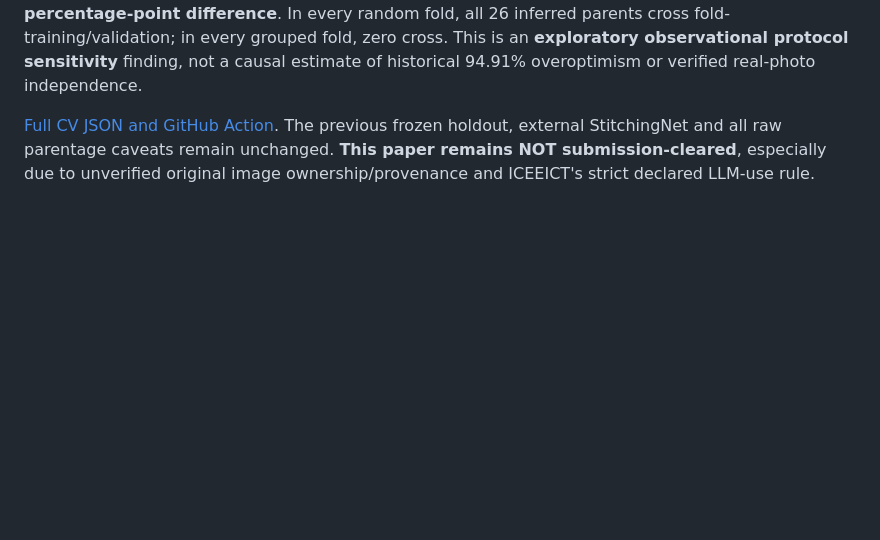
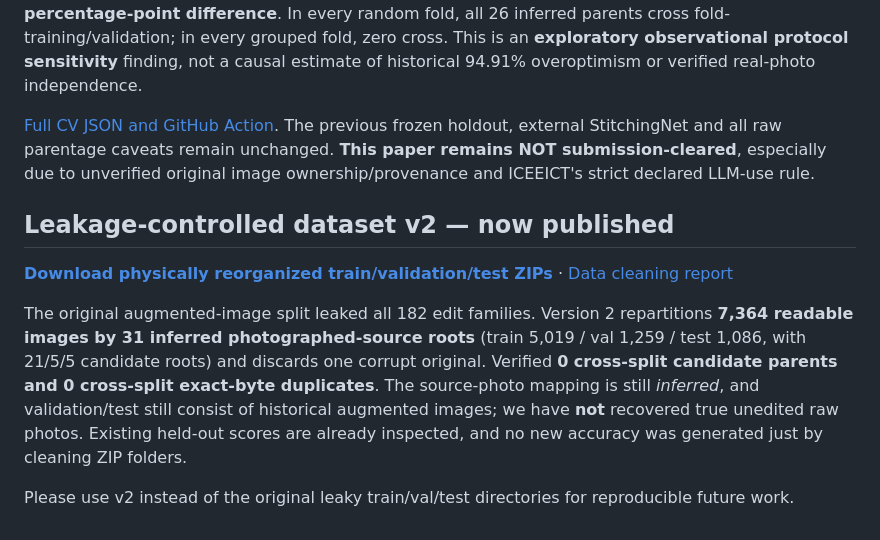
Before and after one commit to kahakashanashraf/Broken-Stitch-Detection-in-Garment-Manufacturing, a Markdown page: README.md, the part around the change. Drawn GitHub-style; blank space fills up the shorter version.

Commit message:
Document completed photo-parent-grouped dataset v2 release and remaining photo-source limits

```diff
--- a/README.md
+++ b/README.md
@@ -109,3 +109,12 @@ This manuscript replaces the unexecuted-protocol-only emphasis with **actual mea
 The new **development-only 5-fold split-protocol diagnostic** used 6,278 images from 26 inferred photographed-source parents, **without accessing** the previously inspected five-parent internal holdout or StitchingNet. Identical frozen MobileNetV3-Small features and logistic classifier produced image-random pooled OOF macro-F1 **0.8714** versus inferred-parent-grouped **0.6879**; observed **18.35 percentage-point difference**. In every random fold, all 26 inferred parents cross fold-training/validation; in every grouped fold, zero cross. This is an **exploratory observational protocol sensitivity** finding, not a causal estimate of historical 94.91% overoptimism or verified real-photo independence.
 
 [Full CV JSON and GitHub Action](https://github.com/kahakashanashraf/Broken-Stitch-Detection-in-Garment-Manufacturing/releases/tag/development-split-sensitivity-v1). The previous frozen holdout, external StitchingNet and all raw parentage caveats remain unchanged. **This paper remains NOT submission-cleared**, especially due to unverified original image ownership/provenance and ICEEICT's strict declared LLM-use rule.
+
+
+## Leakage-controlled dataset v2 — now published
+
+**[Download physically reorganized train/validation/test ZIPs](https://github.com/kahakashanashraf/Broken-Stitch-Detection-in-Garment-Manufacturing/releases/tag/leakage-controlled-dataset-v2-inferred-31-parents)** · [Data cleaning report](docs/DATASET_V2_LEAKAGE_CONTROL_2026_10_19.md)
+
+The original augmented-image split leaked all 182 edit families. Version 2 repartitions **7,364 readable images by 31 inferred photographed-source roots** (train 5,019 / val 1,259 / test 1,086, with 21/5/5 candidate roots) and discards one corrupt original. Verified **0 cross-split candidate parents and 0 cross-split exact-byte duplicates**. The source-photo mapping is still *inferred*, and validation/test still consist of historical augmented images; we have **not** recovered true unedited raw photos. Existing held-out scores are already inspected, and no new accuracy was generated just by cleaning ZIP folders.
+
+Please use v2 instead of the original leaky train/val/test directories for reproducible future work.
```
Also changed, not shown: docs/DATASET_V2_LEAKAGE_CONTROL_2026_10_19.md (added, +44 -0 lines).
